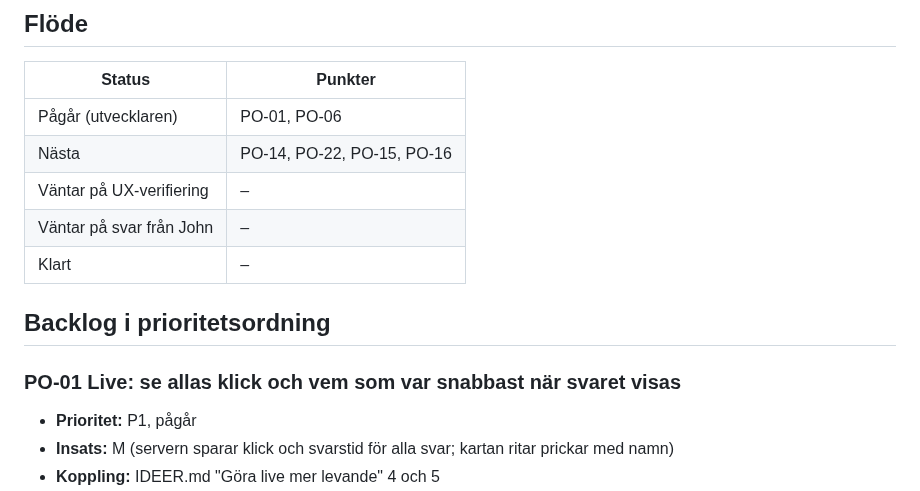
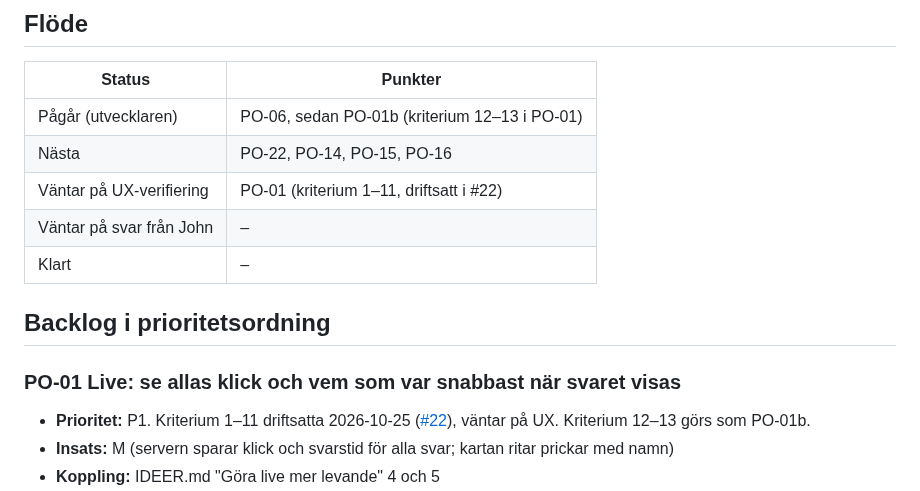
Before and after one commit to hamiltoon/sweden-county-quiz, a Markdown page: BACKLOG.md, the part around the change. GitHub-like rendering.

Commit message:
Backlog: PO-01 driftsatt, väntar på UX
Co-Authored-By: Claude Opus 5.5 <noreply@anthropic.com>
Claude-Session: https://claude.ai/code/session_01PTbzZXZdzDxTaivzKg7RHA

```diff
--- a/BACKLOG.md
+++ b/BACKLOG.md
@@ -36,16 +36,16 @@ klickade de andra) och att funktioner för daglig vana och bred publik väntar.
 
 | Status | Punkter |
 |---|---|
-| Pågår (utvecklaren) | PO-01, PO-06 |
-| Nästa | PO-14, PO-22, PO-15, PO-16 |
-| Väntar på UX-verifiering | – |
+| Pågår (utvecklaren) | PO-06, sedan PO-01b (kriterium 12–13 i PO-01) |
+| Nästa | PO-22, PO-14, PO-15, PO-16 |
+| Väntar på UX-verifiering | PO-01 (kriterium 1–11, driftsatt i #22) |
 | Väntar på svar från John | – |
 | Klart | – |
 
 ## Backlog i prioritetsordning
 
 ### PO-01 Live: se allas klick och vem som var snabbast när svaret visas
-- **Prioritet:** P1, pågår
+- **Prioritet:** P1. Kriterium 1–11 driftsatta 2026-10-25 ([#22](https://github.com/hamiltoon/sweden-county-quiz/pull/22)), väntar på UX. Kriterium 12–13 görs som PO-01b.
 - **Insats:** M (servern sparar klick och svarstid för alla svar; kartan ritar prickar med namn)
 - **Koppling:** IDEER.md "Göra live mer levande" 4 och 5
 - **Värde:** Det är i avslöjandet som snacket uppstår: "Du klickade ju i Norge!" I dag ser man bara sitt eget
```
